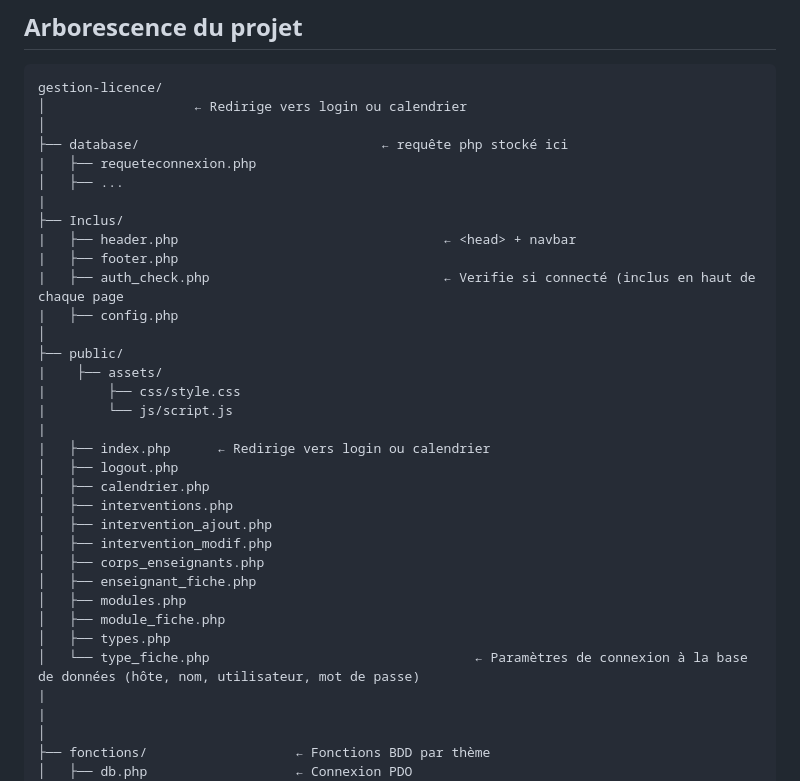
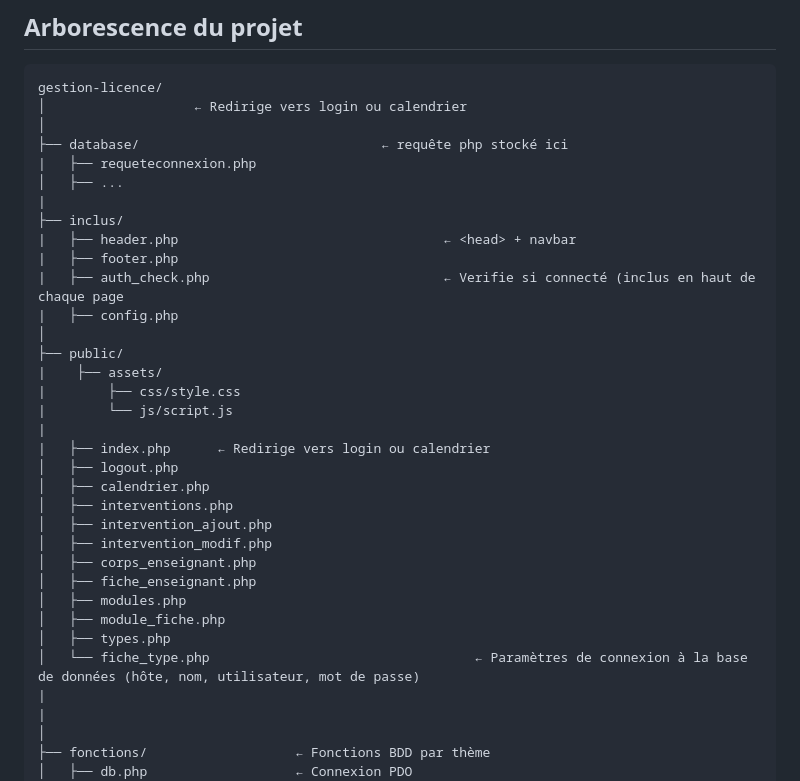
Before and after one commit to Ritextar-Far/Projet-gestion-emplois-du-temps, a Markdown page: README.md, the part around the change. GitHub-like rendering.

```diff
--- a/README.md
+++ b/README.md
@@ -53,7 +53,7 @@ gestion-licence/
 |   ├── requeteconnexion.php
 │   ├── ...
 |
-├── Inclus/
+├── inclus/
 |   ├── header.php                                  ← <head> + navbar
 |   ├── footer.php
 |   ├── auth_check.php                              ← Verifie si connecté (inclus en haut de chaque page
@@ -70,12 +70,12 @@ gestion-licence/
 │   ├── interventions.php
 │   ├── intervention_ajout.php
 │   ├── intervention_modif.php
-│   ├── corps_enseignants.php
-│   ├── enseignant_fiche.php
+│   ├── corps_enseignant.php
+│   ├── fiche_enseignant.php
 │   ├── modules.php
 │   ├── module_fiche.php
 │   ├── types.php
-│   └── type_fiche.php                                  ← Paramètres de connexion à la base de données (hôte, nom, utilisateur, mot de passe)
+│   └── fiche_type.php                                  ← Paramètres de connexion à la base de données (hôte, nom, utilisateur, mot de passe)
 |
 |
 │
```
